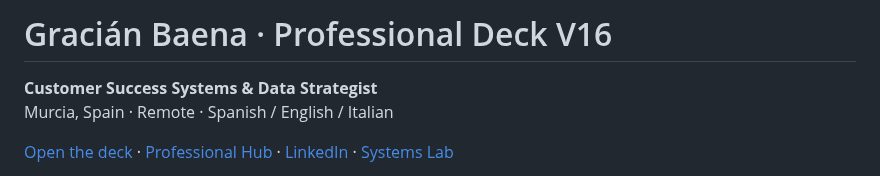
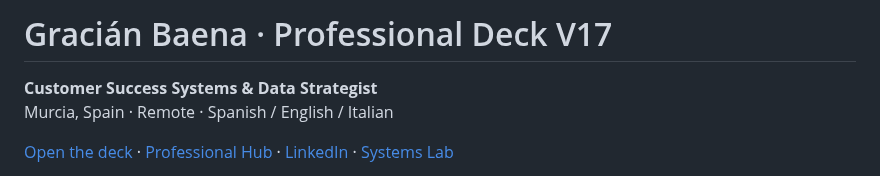
Before and after one commit to GracianB/professional-deck, a Markdown page: README.md, the part around the change. GitHub-like rendering.

```diff
--- a/README.md
+++ b/README.md
@@ -1,4 +1,4 @@
-# Gracián Baena · Professional Deck V16
+# Gracián Baena · Professional Deck V17
 
 **Customer Success Systems & Data Strategist**
 Murcia, Spain · Remote · Spanish / English / Italian
```
